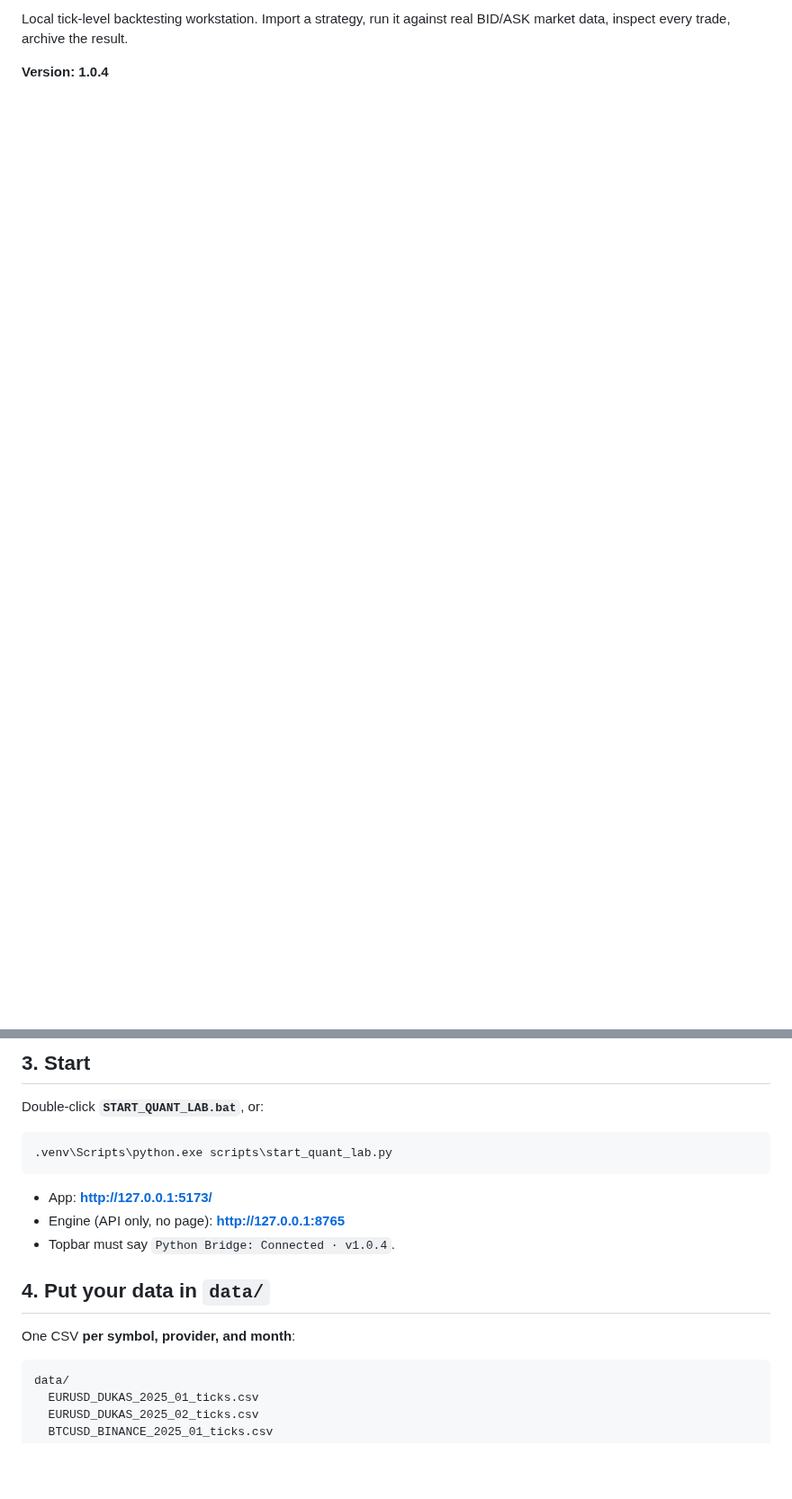
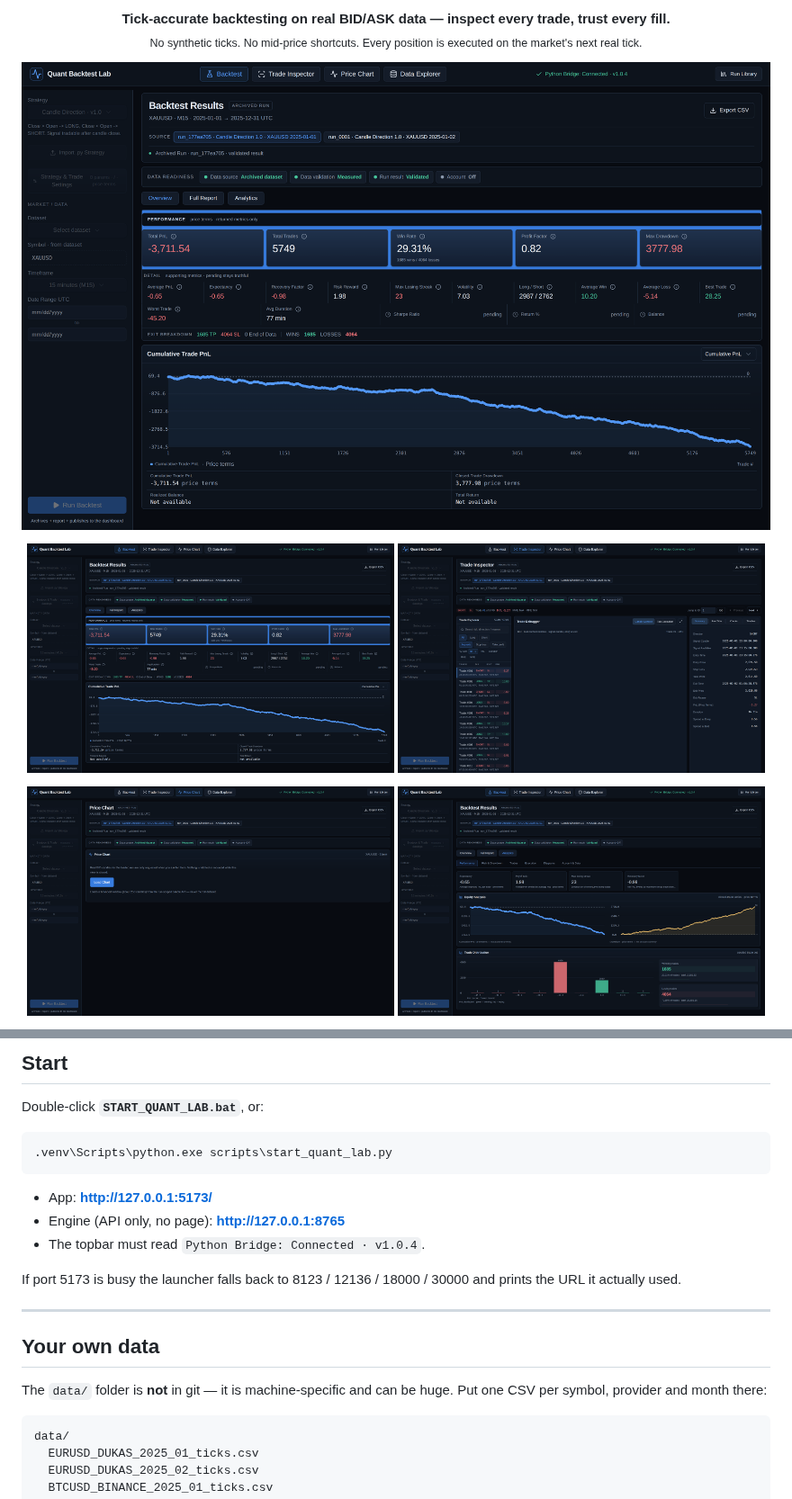
Before and after one commit to LeylaKhojasteh/quant-backtesting-system, a Markdown page: README.md, 2 parts joined by grey strips. Shown at 90% size. GitHub-like rendering; pictures changed too: docs/screenshots/analytics.png (added), docs/screenshots/overview.png (added), docs/screenshots/price-chart.png (added); blank space fills up the shorter version.

````diff
--- a/README.md
+++ b/README.md
@@ -2,5 +2,20 @@
 
-Local tick-level backtesting workstation. Import a strategy, run it against
-real BID/ASK market data, inspect every trade, archive the result.
+<p align="center">
+  <b>Tick-accurate backtesting on real BID/ASK data — inspect every trade, trust every fill.</b><br>
+  <sub>No synthetic ticks. No mid-price shortcuts. Every position is executed on the market's next real tick.</sub>
+</p>
 
-**Version: 1.0.4**
+<p align="center">
+  <img src="docs/screenshots/overview.png" alt="Quant Backtest Lab — backtest results dashboard" width="100%">
+</p>
+
+<p align="center">
+  <a href="docs/screenshots/overview.png"><img src="docs/screenshots/overview.png" alt="Backtest overview with performance metrics and cumulative PnL chart" width="49%"></a>
+  <a href="docs/screenshots/trade-inspector.png"><img src="docs/screenshots/trade-inspector.png" alt="Trade Inspector with trade explorer, debugger and per-trade details" width="49%"></a>
+</p>
+
+<p align="center">
+  <a href="docs/screenshots/price-chart.png"><img src="docs/screenshots/price-chart.png" alt="Price chart with trade markers" width="49%"></a>
+  <a href="docs/screenshots/analytics.png"><img src="docs/screenshots/analytics.png" alt="Research analytics panel" width="49%"></a>
+</p>
+
@@ -23,20 +122,26 @@ cd Quant-Backtest-Lab && pnpm install        # or: npm install
 ```
 
-## 3. Start
+## Start
 
 Double-click **`START_QUANT_LAB.bat`**, or:
 
-```
+```bash
 .venv\Scripts\python.exe scripts\start_quant_lab.py
 ```
 
 - App: **http://127.0.0.1:5173/**
 - Engine (API only, no page): **http://127.0.0.1:8765**
-- Topbar must say `Python Bridge: Connected · v1.0.4`.
+- The topbar must read `Python Bridge: Connected · v1.0.4`.
 
-## 4. Put your data in `data/`
+If port 5173 is busy the launcher falls back to 8123 / 12136 / 18000 / 30000 and prints
+the URL it actually used.
 
-One CSV **per symbol, provider, and month**:
+---
+
+## Your own data
+
+The `data/` folder is **not** in git — it is machine-specific and can be huge. Put one CSV
+per symbol, provider and month there:
 
 ```
 data/
````
Also changed, not shown: other parts of README.md (+159 -49 lines), 5 other files.
